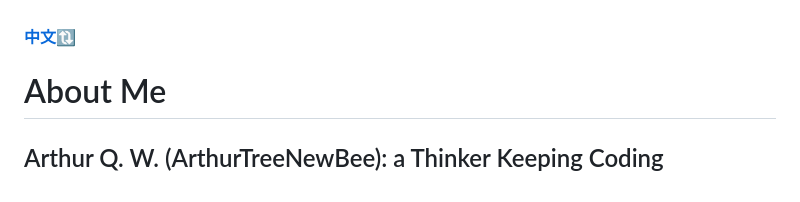
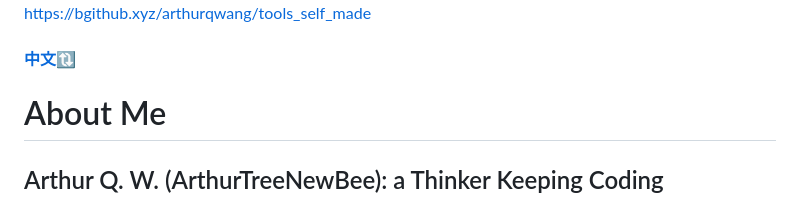
Before and after one commit to arthurqwang/arthurqwang.github.io, a Markdown page: README.md, the part around the change printed below. Drawn GitHub-style.

```diff
--- a/README.md
+++ b/README.md
@@ -4,4 +5,8 @@ Repositories / 仓库：<a href="https://github.com/arthurqwang/ahmm">阿色全
 
+
+
+
+https://bgithub.xyz/arthurqwang/tools_self_made
 
 #### [中文🔃](#english)
 # About Me
```
Also changed, not shown: other parts of README.md (+3 -2 lines).
